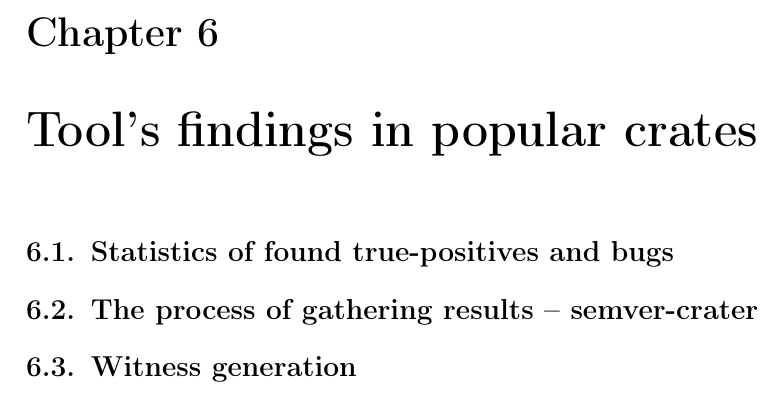
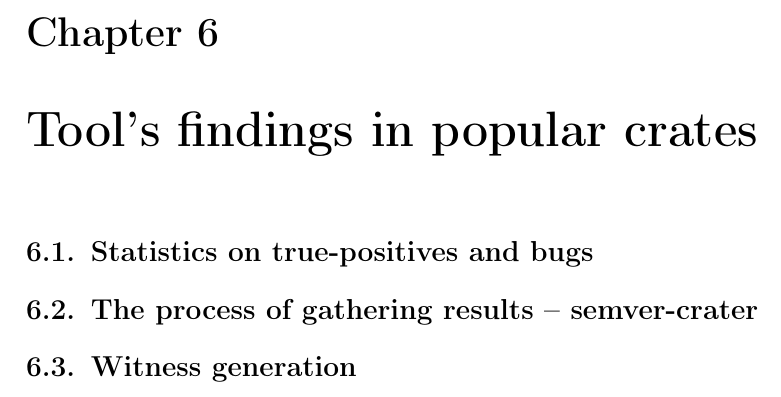
Before and after one commit to tonowak/bachelors-thesis, a LaTeX thesis (thesis-en.tex): part of page 31 of 41, cut so that both start at the same text. Compiled offline with pdfLaTeX.

Commit message:
Update thesis-en.tex
Co-authored-by: Bartosz Smolarczyk <92160712+SmolSir@users.noreply.github.com>

```diff
--- a/thesis-en.tex
+++ b/thesis-en.tex
@@ -750,7 +750,7 @@ TODO:
 % chapter semver-crater
 \chapter{Tool's findings in popular crates}\label{r:results_popular_crates}
 
-\section{Statistics of found true-positives and bugs}\label{r:witness_generation}
+\section{Statistics on true-positives and bugs}\label{r:witness_generation}
 
 \section{The process of gathering results -- semver-crater}\label{r:intro_semver_crater}
 
```
